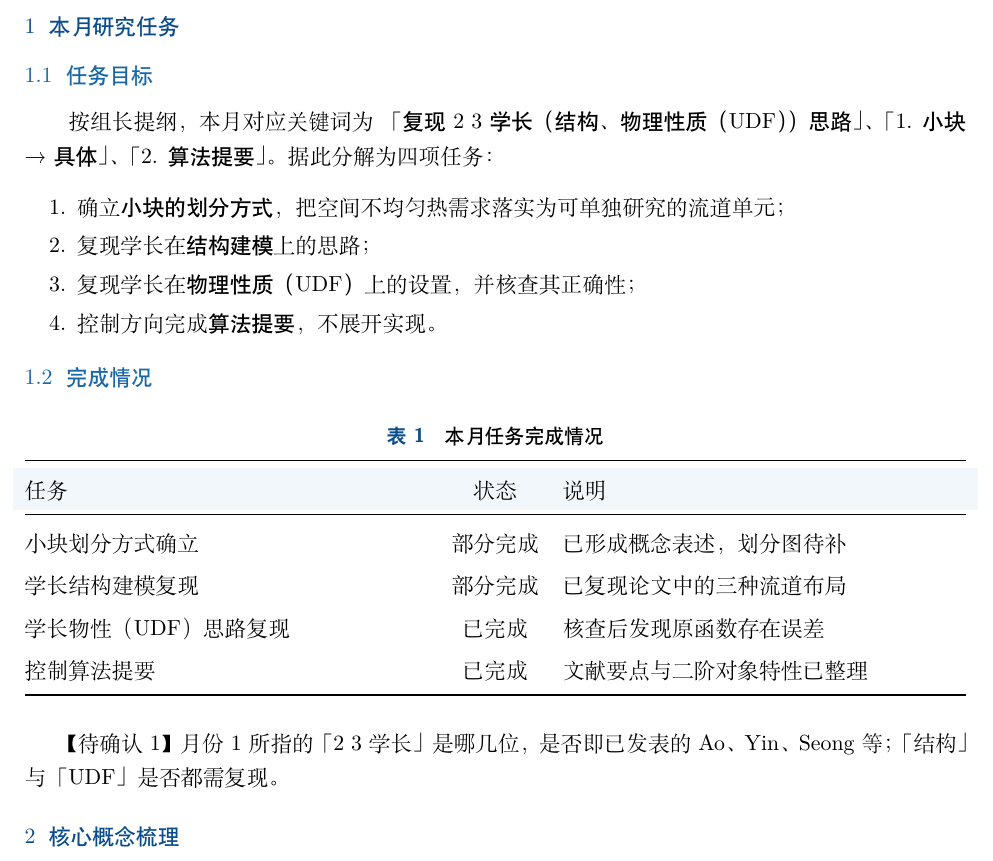
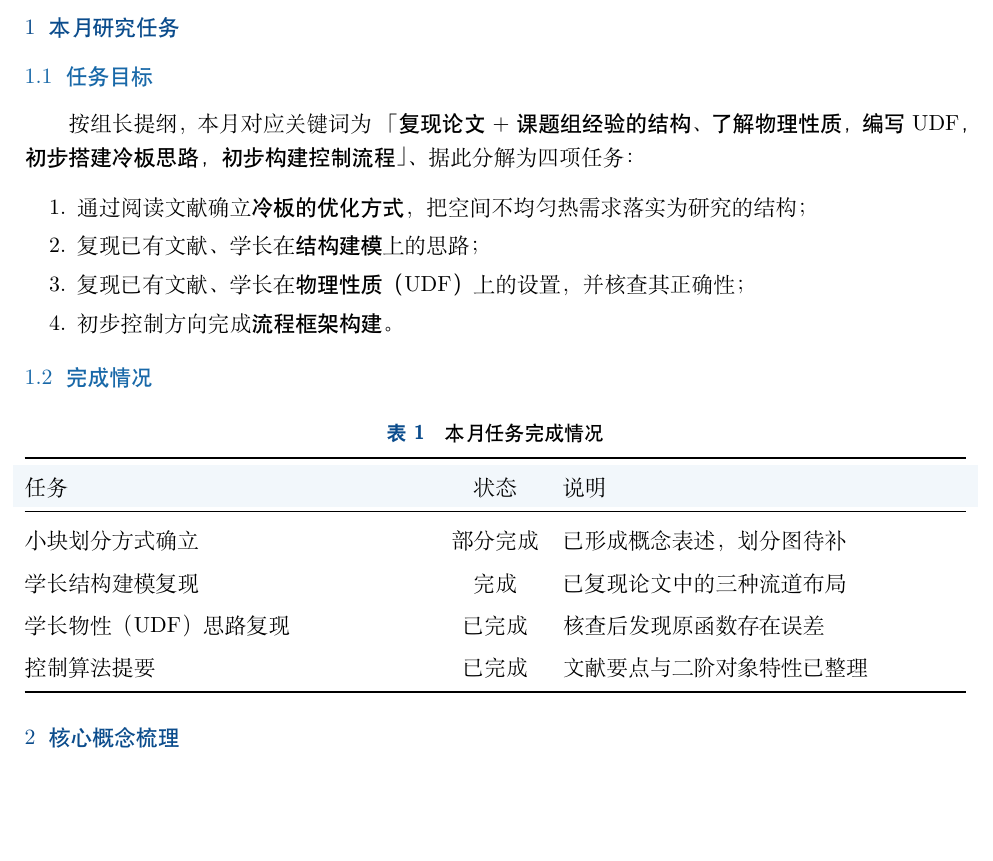
Before and after one commit to Surpass567/dachuang-monthly-report, a LaTeX document (reports/逻辑月1_基础建立.tex): part of page 1 of 4, cut so that both start at the same text, the shorter picture padded with empty space. Compiled offline with XeLaTeX.

Commit message:
Add files via upload

```diff
--- a/reports/逻辑月1_基础建立.tex
+++ b/reports/逻辑月1_基础建立.tex
@@ -14,8 +14,9 @@
   {复合微通道分区冷却}%
   {【待确认】逻辑月 1 对应的自然月}%
   {小块划分；学长复现；水物性 UDF；算法提要}%
-  {确立小块的划分方式，复现学长的结构建模与物理性质（UDF）思路，
-   并完成控制方向的算法提要。}%
+  {确立小块的划分方式，复现学长的建模与物理性质（UDF）思路，
+   并完成控制方向的算法提要。
+   }%
 
 \begin{document}
 \makestageonehead
@@ -26,15 +27,14 @@
 \subsection{任务目标}
 
 按组长提纲，本月对应关键词为
-\textbf{「复现 2~3 学长（结构、物理性质（UDF））思路」}、
-\textbf{「1. 小块 → 具体」}、\textbf{「2. 算法 提要」}。
+\textbf{「复现论文+课题组经验的结构、了解物理性质，编写UDF，初步搭建冷板思路，初步构建控制流程」}、
 据此分解为四项任务：
 
 \begin{enumerate}
-  \item 确立\textbf{小块的划分方式}，把空间不均匀热需求落实为可单独研究的流道单元；
-  \item 复现学长在\textbf{结构建模}上的思路；
-  \item 复现学长在\textbf{物理性质（UDF）}上的设置，并核查其正确性；
-  \item 控制方向完成\textbf{算法提要}，不展开实现。
+  \item 通过阅读文献确立\textbf{冷板的优化方式}，把空间不均匀热需求落实为研究的结构；
+  \item 复现已有文献、学长在\textbf{结构建模}上的思路；
+  \item 复现已有文献、学长在\textbf{物理性质（UDF）}上的设置，并核查其正确性；
+  \item 初步控制方向完成\textbf{流程框架构建}。
 \end{enumerate}
 
 \subsection{完成情况}
@@ -48,14 +48,13 @@
 \rowcolor{ydzjlight} 任务 & 状态 & 说明 \\
 \midrule
 小块划分方式确立 & 部分完成 & 已形成概念表述，划分图待补 \\
-学长结构建模复现 & 部分完成 & 已复现论文中的三种流道布局 \\
+学长结构建模复现 & 完成 & 已复现论文中的三种流道布局 \\
 学长物性（UDF）思路复现 & 已完成 & 核查后发现原函数存在误差 \\
 控制算法提要 & 已完成 & 文献要点与二阶对象特性已整理 \\
 \bottomrule
 \end{tabularx}
 \end{table}
 
-【待确认1】月份 1 所指的「2~3 学长」是哪几位，是否即已发表的 Ao、Yin、Seong 等；「结构」与「UDF」是否都需复现。
 
 % ==================================================================
 \section{核心概念梳理}
```
Also changed, not shown: reports/逻辑月1_基础建立.tex (12 more changed lines).
